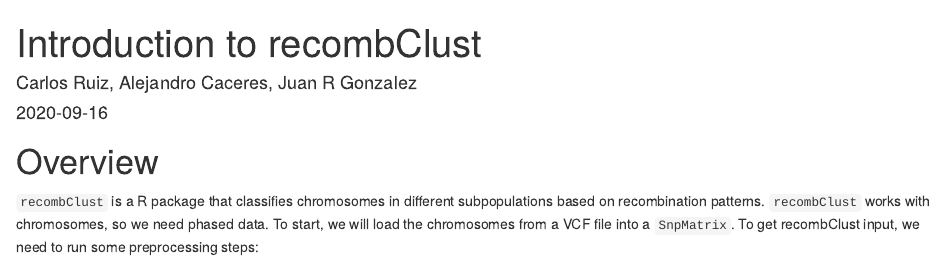
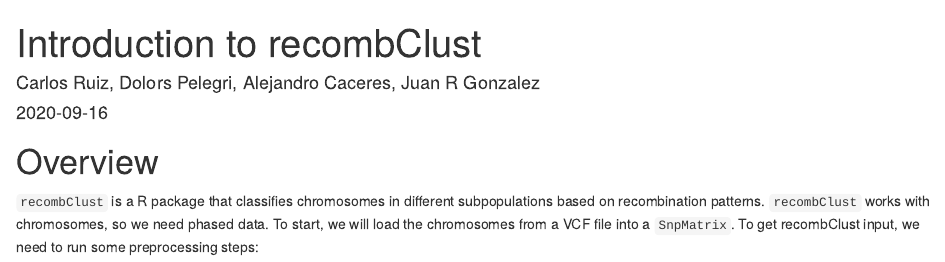
Before and after one commit to isglobal-brge/recombClust, an R Markdown document (vignettes/Overview.Rmd): the page in a window 1100 px wide, from its top. Rendered offline with R 4.5, knitr and Pandoc, with nearby package versions; drawn as R Markdown's standard HTML page in place of the format the file asks for; some code elsewhere in the file could not run offline.

Commit message:
Update description and vignette

```diff
--- a/vignettes/Overview.Rmd
+++ b/vignettes/Overview.Rmd
@@ -1,6 +1,6 @@
 ---
 title: "Introduction to recombClust"
-author: "Carlos Ruiz, Alejandro Caceres, Juan R Gonzalez"
+author: "Carlos Ruiz, Dolors Pelegri, Alejandro Caceres, Juan R Gonzalez"
 date: "`r Sys.Date()`"
 output:
   BiocStyle::html_document:
```
Also changed, not shown: 1 other file.
